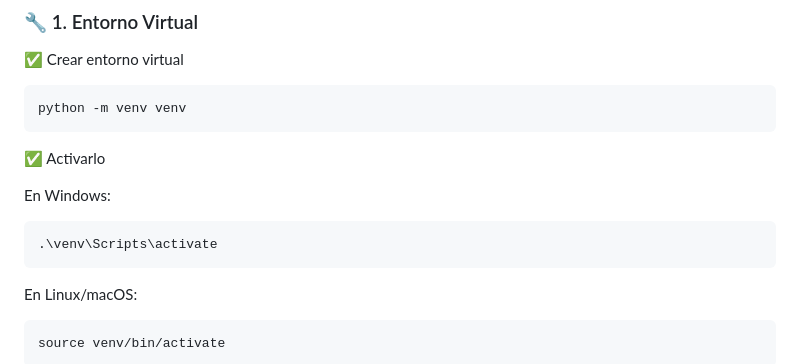
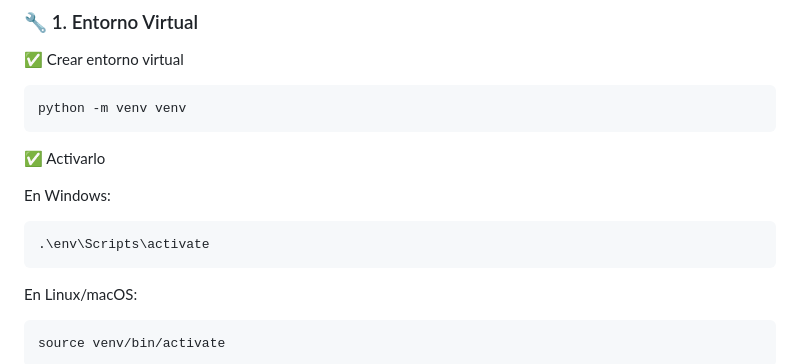
Before and after one commit to teotronic5438/comercio, a Markdown page: README.md, the part around the change. GitHub-like rendering.

```diff
--- a/README.md
+++ b/README.md
@@ -46,7 +46,7 @@ Este es el backend del sistema Enigma, un ERP modular desarrollado con Django y
 
 En Windows:
 
-    .\venv\Scripts\activate
+    .\env\Scripts\activate
 
 En Linux/macOS:
 
```
